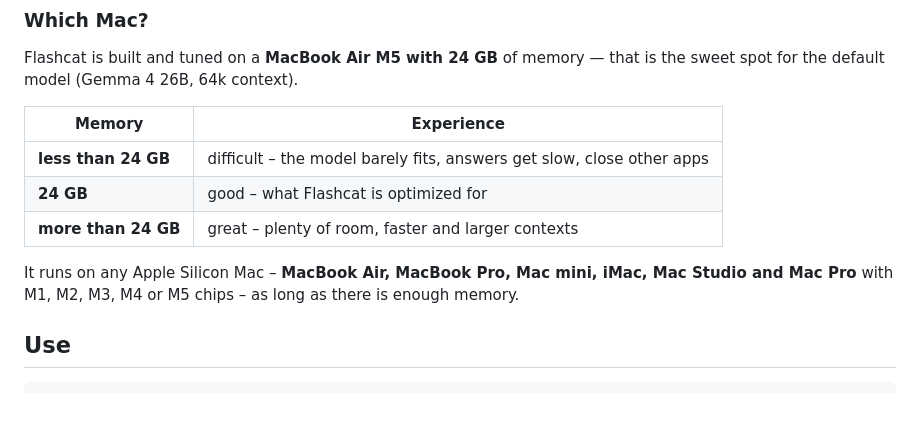
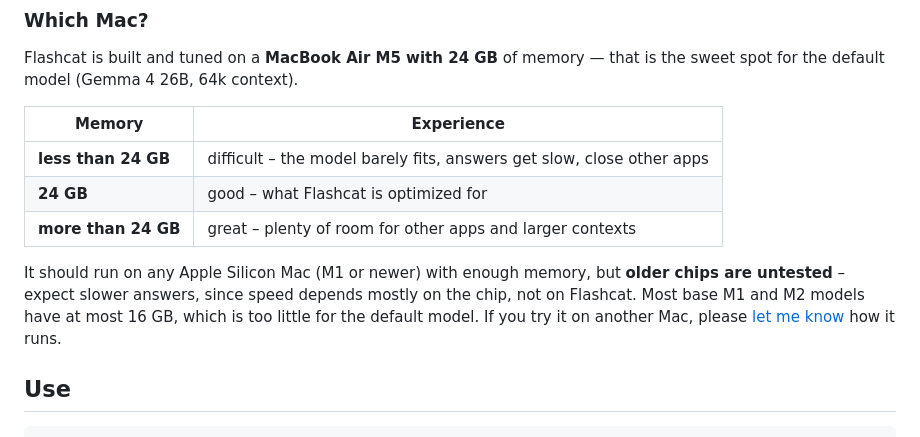
Before and after one commit to TomTomsen765/flashcat, a Markdown page: README.md, the part around the change. Rendered like a GitHub page; blank space fills up the shorter version.

Commit message:
README: say honestly that only the M5 is tested
Older Apple Silicon chips should work with enough memory but are untested and slower;
most base M1/M2 models have at most 16 GB.

Co-Authored-By: Claude Opus 5.5 <noreply@anthropic.com>

```diff
--- a/README.md
+++ b/README.md
@@ -34,10 +34,12 @@ the default model (Gemma 4 26B, 64k context).
 |---|---|
 | **less than 24 GB** | difficult – the model barely fits, answers get slow, close other apps |
 | **24 GB** | good – what Flashcat is optimized for |
-| **more than 24 GB** | great – plenty of room, faster and larger contexts |
+| **more than 24 GB** | great – plenty of room for other apps and larger contexts |
 
-It runs on any Apple Silicon Mac – **MacBook Air, MacBook Pro, Mac mini, iMac, Mac Studio and Mac Pro**
-with M1, M2, M3, M4 or M5 chips – as long as there is enough memory.
+It should run on any Apple Silicon Mac (M1 or newer) with enough memory, but **older chips are
+untested** – expect slower answers, since speed depends mostly on the chip, not on Flashcat. Most
+base M1 and M2 models have at most 16 GB, which is too little for the default model. If you try it
+on another Mac, please [let me know](https://github.com/TomTomsen765/flashcat/issues) how it runs.
 
 ## Use
 
```
